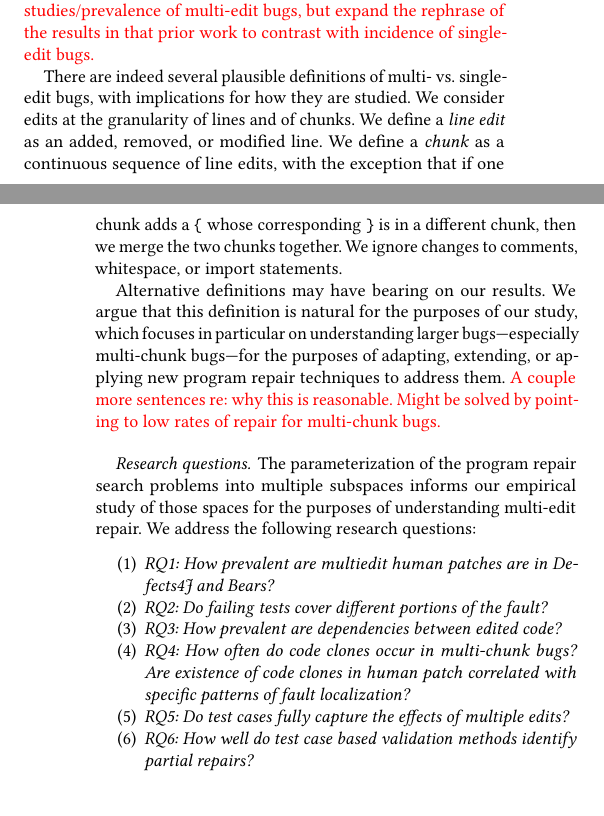
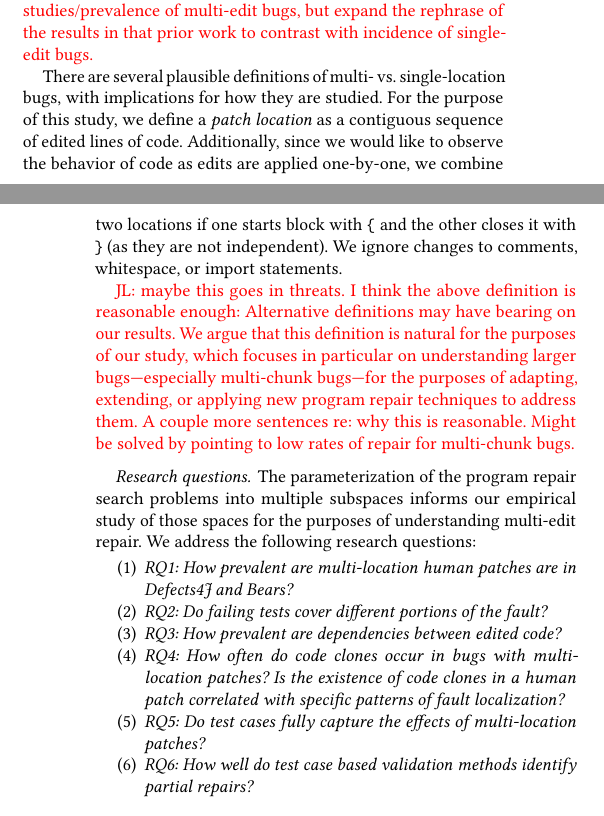
Before and after one commit to squaresLab/MultiEdit_Experiments, a LaTeX paper (paper/fse2020-multi-edit-bugs.tex): two parts of the columns of pages 2 and 3 of 11, joined at a grey line, cut so that both start at the same text. Compiled offline with pdfLaTeX.

Commit message:
Pass on section 2

```diff
--- a/paper/fse2020-multi-edit-bugs.tex
+++ b/paper/fse2020-multi-edit-bugs.tex
@@ -284,20 +282,21 @@ program bugs naturally vary in length and complexity.  Estimates range from
   studies/prevalence of multi-edit bugs, but expand the rephrase of the results
   in that prior work to contrast with incidence of single-edit bugs.}
 
-There are indeed several plausible definitions of multi- vs. single-edit bugs,
-with implications for how they are studied.  We consider edits at the granularity
-of lines and of chunks. We define a \emph{line~edit} as an added, removed, or modified
-line. We define a \emph{chunk} as a continuous sequence of line edits, with the exception
-that if one chunk adds a \texttt{\{} whose corresponding \texttt{\}} is in a different chunk,
-then we merge the two chunks together.
-We ignore changes to comments, whitespace, or import statements.
+There are several plausible definitions of multi- vs. single-location bugs, with
+implications for how they are studied. For the purpose of this study, we define
+a \emph{patch location} as a contiguous sequence of edited lines of
+code. Additionally, since we would like to observe the behavior of code as edits
+are applied one-by-one, we combine two locations if one starts block with
+\texttt{\{} and the other closes it with \texttt{\}} (as they are not
+independent). We ignore changes to comments, whitespace, or import statements.
 
-Alternative definitions may have bearing on our results.  We argue that this
+\todo{JL: maybe this goes in threats. I think the above definition is reasonable
+  enough: Alternative definitions may have bearing on our results.  We argue that this
 definition is natural for the purposes of our study, which focuses in particular
 on understanding larger bugs---especially multi-chunk bugs---for the purposes of
 adapting, extending, or applying new program repair techniques to address them.
 \todo{A couple more sentences re: why this is reasonable. Might be solved by
-pointing to low rates of repair for multi-chunk bugs.}
+pointing to low rates of repair for multi-chunk bugs.}}
 
 \paragraph{Research questions.}  The parameterization of the program repair
 search problems into multiple subspaces informs our empirical study of those
@@ -305,15 +304,14 @@ spaces for the purposes of understanding multi-edit repair.  We address the
 following research questions:
 
 \begin{enumerate}
-\item \emph{RQ1: How prevalent are multiedit human patches are in Defects4J and Bears?}
+\item \emph{RQ1: How prevalent are multi-location human patches are in Defects4J and Bears?}
 \item \emph{RQ2: Do failing tests cover different portions of the fault?}
 \item \emph{RQ3: How prevalent are dependencies between edited code?}
-\item \emph{RQ4: How often do code clones occur in multi-chunk bugs? Are existence of
-code clones in human patch correlated with specific patterns of fault localization?}
-\item \emph{RQ5: Do test cases fully capture the effects of multiple edits?}
+\item \emph{RQ4: How often do code clones occur in bugs with multi-location
+  patches? Is the existence of code clones in a human patch correlated with specific
+  patterns of fault localization?}
+\item \emph{RQ5: Do test cases fully capture the effects of multi-location patches?}
 \item \emph{RQ6: How well do test case based validation methods identify partial repairs?}
-
-
 
 \end{enumerate}
 
```
Also changed, not shown: paper/fse2020-multi-edit-bugs.tex (52 more changed lines).
